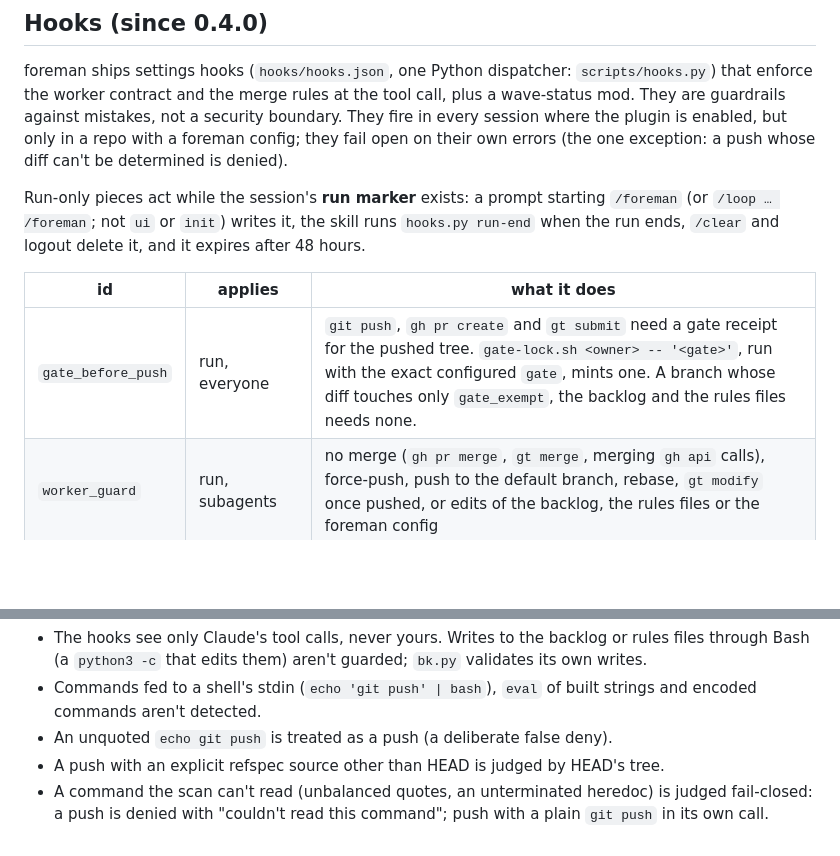
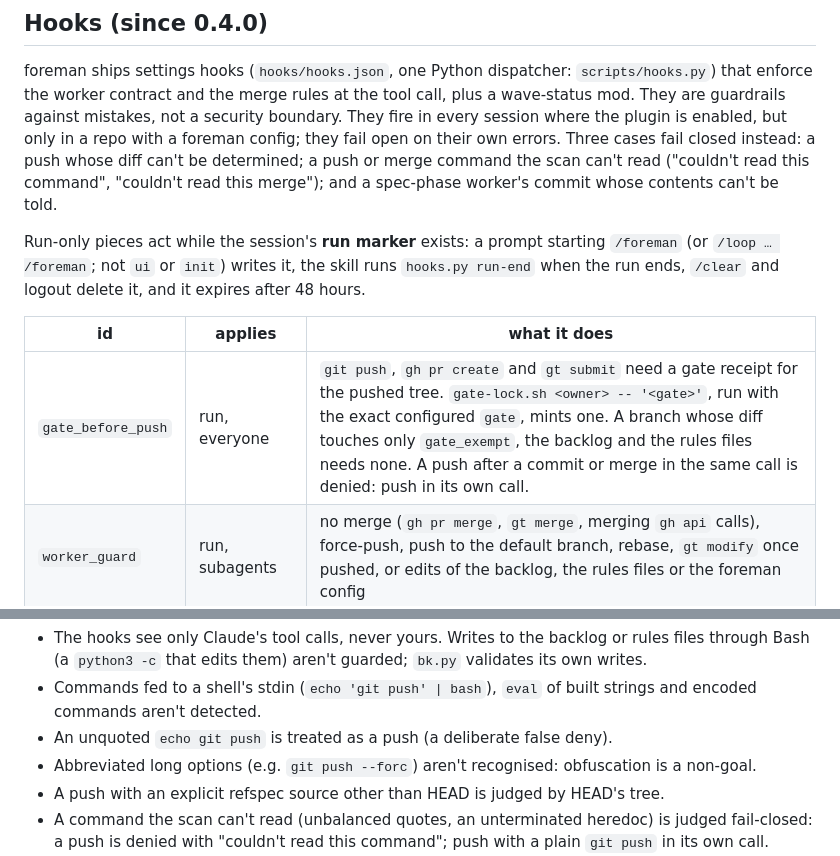
Before and after one commit to MikeRobGIT/foreman, a Markdown page: README.md, 2 parts joined by grey strips. Drawn GitHub-style; blank space fills up the shorter version.

Commit message:
README: the fail-closed cases, a push in its own call, abbreviated options
The hooks fail closed in three cases, not one: an undeterminable push diff, a push or merge command
the scan can't read, and a spec-phase worker's commit whose contents can't be told. The
gate_before_push row says a push after a commit or merge in the same call is denied, and Limits
says abbreviated long options aren't recognised.

```diff
--- a/README.md
+++ b/README.md
@@ -55,7 +55,9 @@ It reads the backlog from `origin`'s default branch, never your working copy.
 foreman ships settings hooks (`hooks/hooks.json`, one Python dispatcher: `scripts/hooks.py`) that enforce the worker
 contract and the merge rules at the tool call, plus a wave-status mod. They are guardrails against mistakes, not a
 security boundary. They fire in every session where the plugin is enabled, but only in a repo with a foreman config;
-they fail open on their own errors (the one exception: a push whose diff can't be determined is denied).
+they fail open on their own errors. Three cases fail closed instead: a push whose diff can't be determined; a push or
+merge command the scan can't read ("couldn't read this command", "couldn't read this merge"); and a spec-phase
+worker's commit whose contents can't be told.
 
 Run-only pieces act while the session's **run marker** exists: a prompt starting `/foreman` (or `/loop … /foreman`;
 not `ui` or `init`) writes it, the skill runs `hooks.py run-end` when the run ends, `/clear` and logout delete it,
@@ -63,7 +65,7 @@ and it expires after 48 hours.
 
 | id | applies | what it does |
 |---|---|---|
-| `gate_before_push` | run, everyone | `git push`, `gh pr create` and `gt submit` need a gate receipt for the pushed tree. `gate-lock.sh <owner> -- '<gate>'`, run with the exact configured `gate`, mints one. A branch whose diff touches only `gate_exempt`, the backlog and the rules files needs none. |
+| `gate_before_push` | run, everyone | `git push`, `gh pr create` and `gt submit` need a gate receipt for the pushed tree. `gate-lock.sh <owner> -- '<gate>'`, run with the exact configured `gate`, mints one. A branch whose diff touches only `gate_exempt`, the backlog and the rules files needs none. A push after a commit or merge in the same call is denied: push in its own call. |
 | `worker_guard` | run, subagents | no merge (`gh pr merge`, `gt merge`, merging `gh api` calls), force-push, push to the default branch, rebase, `gt modify` once pushed, or edits of the backlog, the rules files or the foreman config |
 | `merge_discipline` | run, everyone | `gh pr merge` needs `--match-head-commit <sha>`; `--delete-branch` is refused while another worktree holds the branch; no `gt merge` |
 | `trailer_guard` | foreman repo | `forbid_trailers` lines are refused in commit, PR and comment messages, and in a `gh pr merge` that would keep them |
@@ -99,6 +101,7 @@ and stalls. `script_allow` covers foreman's own scripts; add the rest of the wor
 - The hooks see only Claude's tool calls, never yours. Writes to the backlog or rules files through Bash (a `python3 -c` that edits them) aren't guarded; `bk.py` validates its own writes.
 - Commands fed to a shell's stdin (`echo 'git push' | bash`), `eval` of built strings and encoded commands aren't detected.
 - An unquoted `echo git push` is treated as a push (a deliberate false deny).
+- Abbreviated long options (e.g. `git push --forc`) aren't recognised: obfuscation is a non-goal.
 - A push with an explicit refspec source other than HEAD is judged by HEAD's tree.
 - A command the scan can't read (unbalanced quotes, an unterminated heredoc) is judged fail-closed: a push is denied with "couldn't read this command"; push with a plain `git push` in its own call.
 - A resumed session whose id changed, or a build whose subagent ids differ between events, runs some checks fail-open. `docs/superpowers/plans/2026-10-02-foreman-hooks-probes.md` records what was observed.
```
